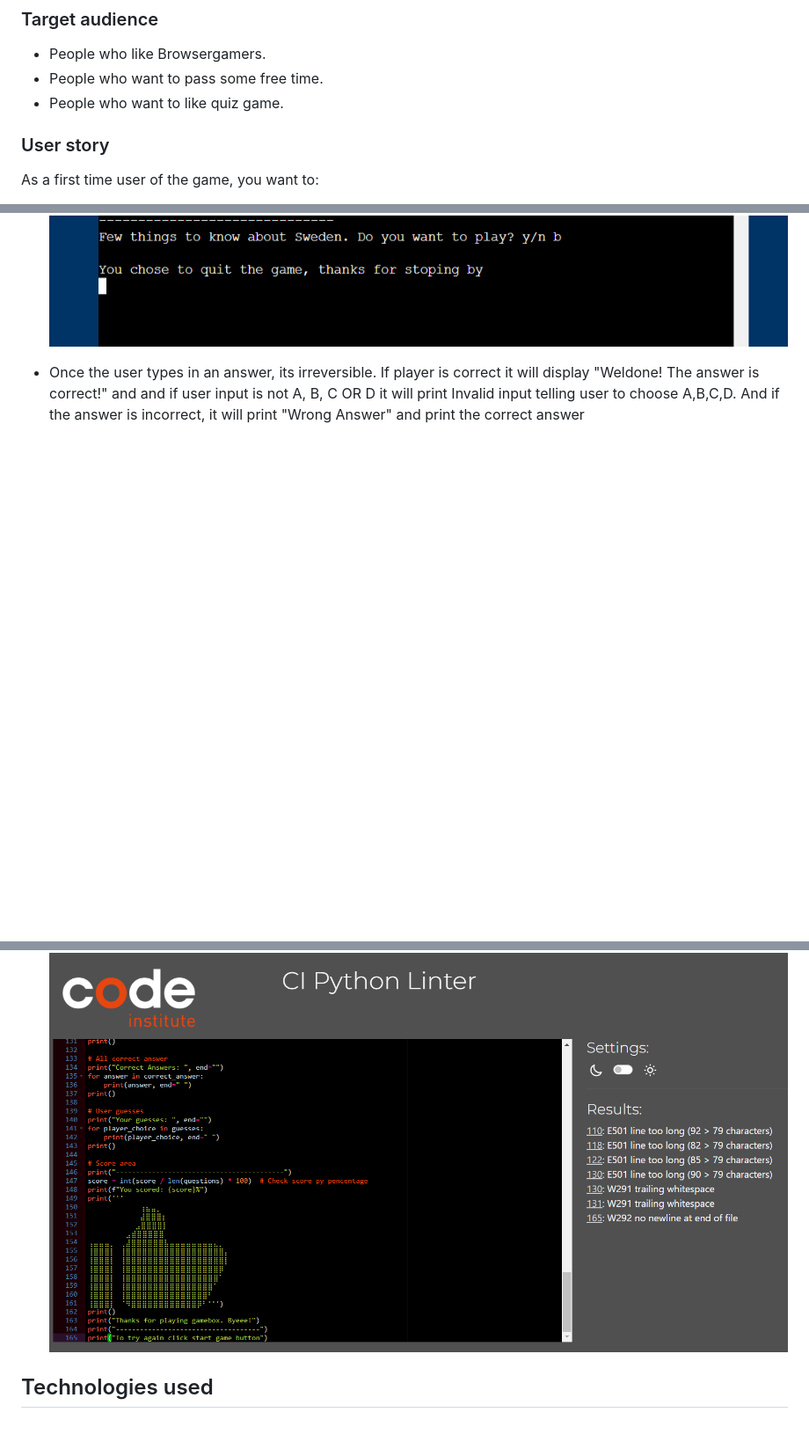
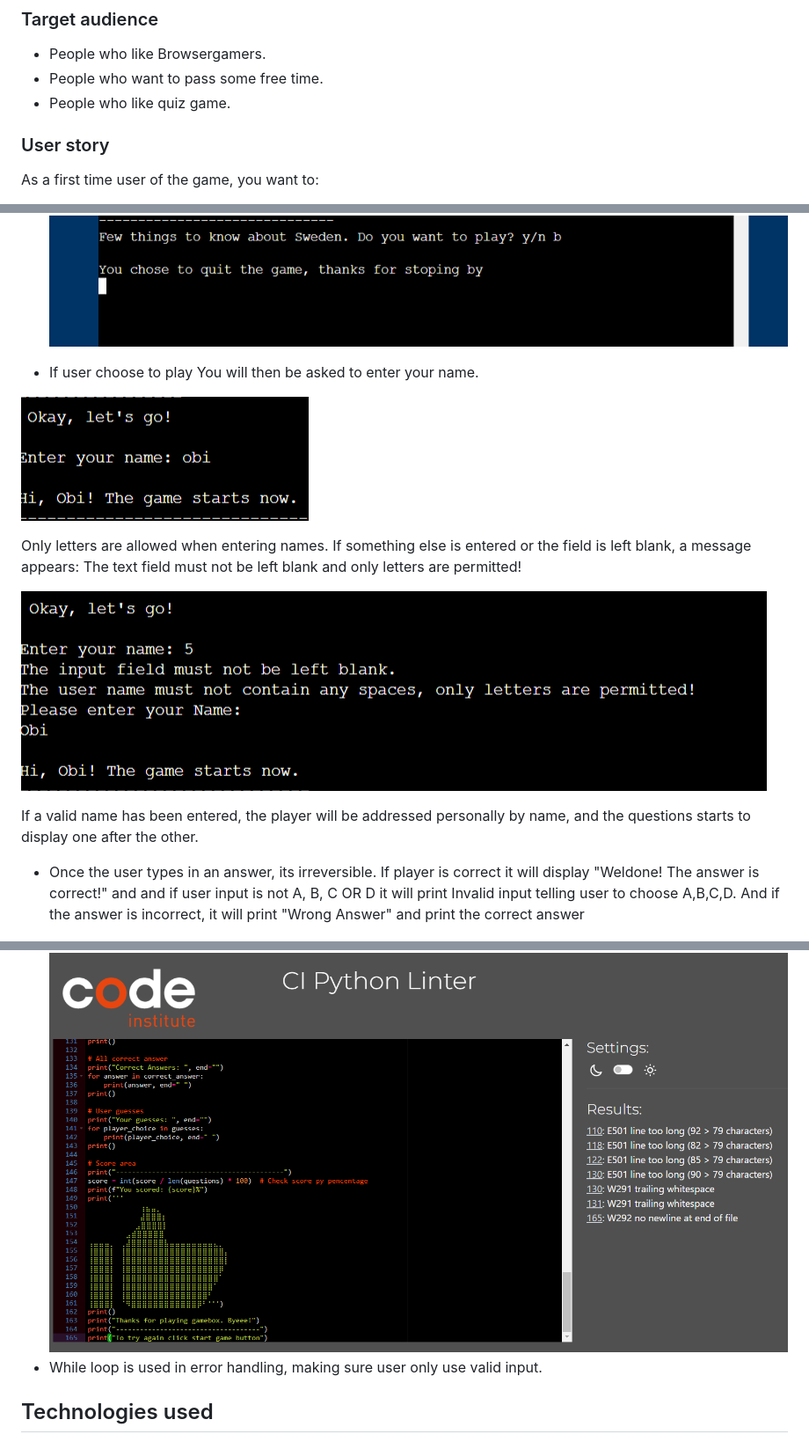
Before and after one commit to Madu-J/gamebox, a Markdown page: README.md, 3 parts joined by grey strips. Shown: that part at 88% size. Rendered like a GitHub page; pictures changed too: readme/name-error-message.png (added), readme/user-name.png (added); blank space fills up the shorter version.

```diff
--- a/README.md
+++ b/README.md
@@ -23,7 +23,7 @@ First, the player is asked if he wants to play giving option to play or quit. If
 
 - People who like Browsergamers.
 - People who want to pass some free time.
-- People who want to like quiz game.
+- People who like quiz game.
 
 ### User story
 
@@ -85,6 +85,16 @@ The site is a fully responsive python game that will allow users to read a quest
 ![Gamebox App rules](readme/game-rules.png)
 ![Gamebox App quit](readme/quit-game.png)
 
+- If user choose to play You will then be asked to enter your name.
+
+![User name](readme/user-name.png)
+
+Only letters are allowed when entering names. If something else is entered or the field is left blank, a message appears: The text field must not be left blank and only letters are permitted!
+
+![Start screen error message](readme/name-error-message.png "Error message when entering a username that is not valid.")
+
+If a valid name has been entered, the player will be addressed personally by name, and the questions starts to display one after the other.
+
 - Once the user types in an answer, its irreversible. If player is correct it will display "Weldone! The answer is correct!" and
  and if user input is not A, B, C OR D it will print Invalid input telling user to choose A,B,C,D. And if the answer is incorrect, it will print "Wrong Answer" and print the correct answer
 
@@ -118,6 +128,7 @@ The site is a fully responsive python game that will allow users to read a quest
 ### Debug
 
 - Wrong identation fixed. ![PEP8 Python Validation](readme/validation.png)
+- While loop is used in error handling, making sure user only use valid input.
 
 ## Technologies used
 
```
Also changed, not shown: readme/Screenshot 2024-08-07 124013.png (added).
